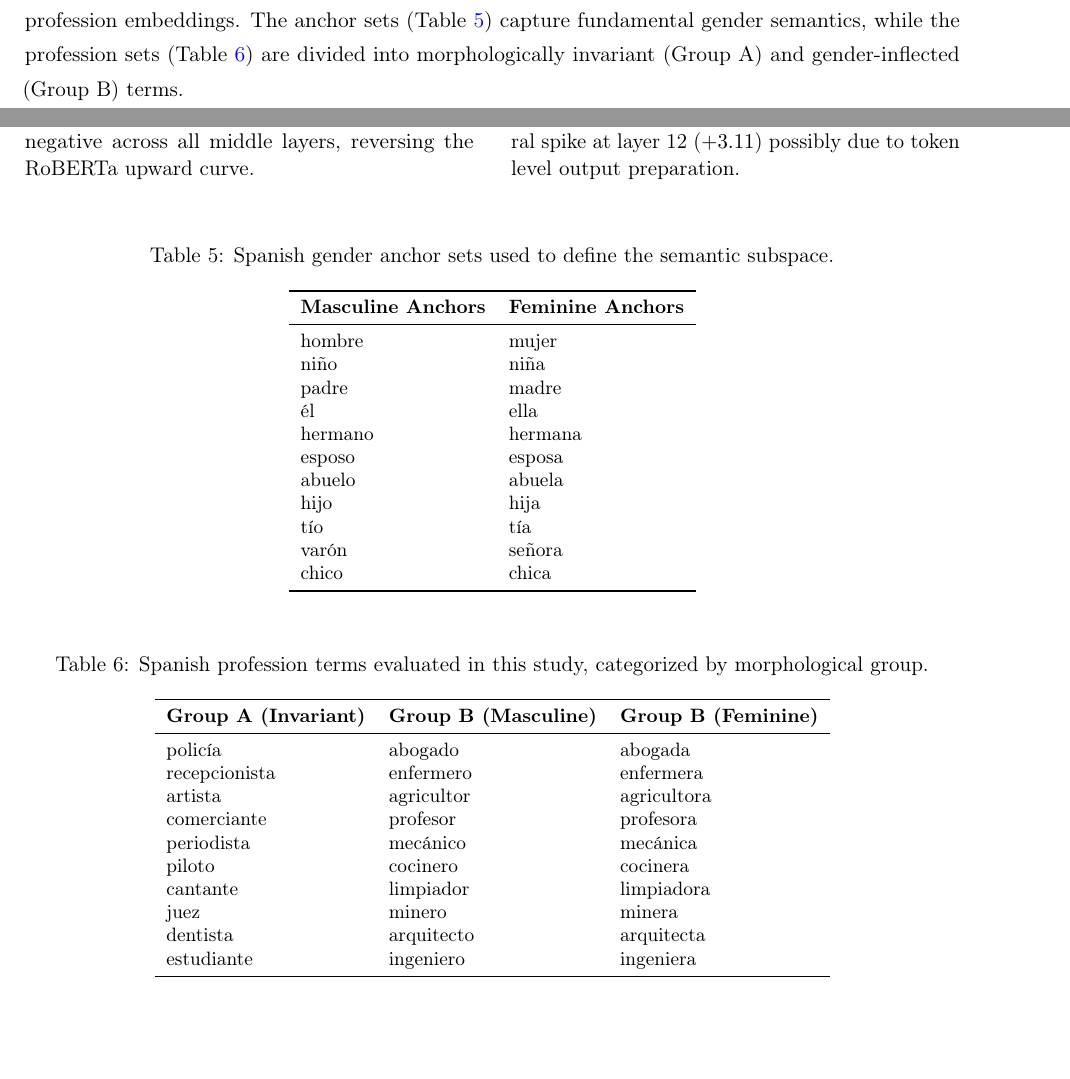
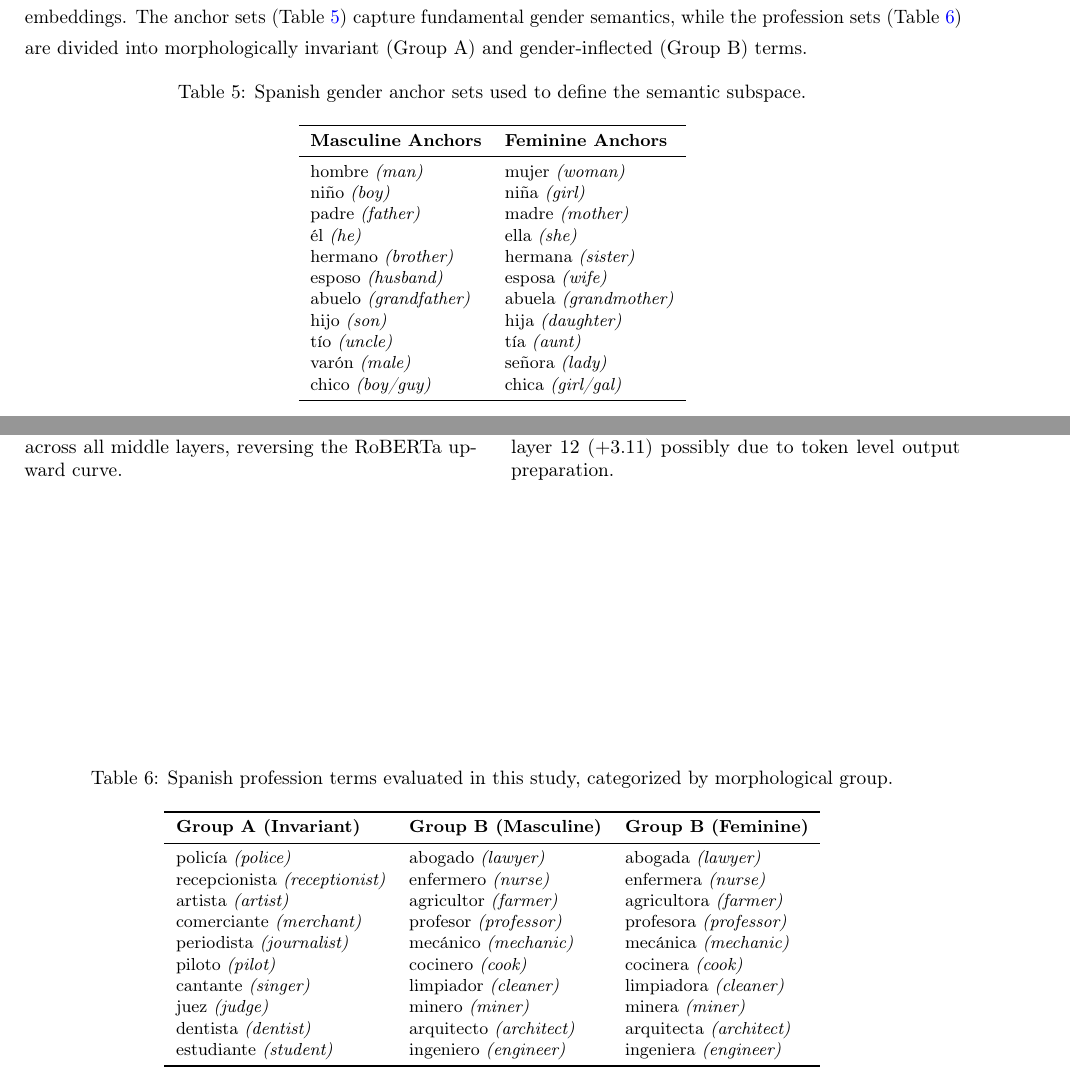
Before and after one commit to JuanArango99/ml4nlu-gender-bias, a LaTeX paper (doc/main.tex): two parts of pages 16 and 17 of 19 before the commit and two parts of pages 17 and 18 of 18 after it, joined at a grey line, cut so that both start at the same text, the shorter picture padded with empty space. Compiled offline with pdfLaTeX.

Commit message:
docs: update refs and appedix

```diff
--- a/doc/main.tex
+++ b/doc/main.tex
@@ -1,4 +1,4 @@
-\documentclass[english, a4paper, 11pt, twoside]{article}
+\documentclass[english, a4paper, 11.5pt, twoside]{article}
 
 % -----------------------------
 
@@ -431,17 +437,17 @@ This section details the explicit Spanish word sets used to construct the gender
 \toprule
 \textbf{Masculine Anchors} & \textbf{Feminine Anchors} \\
 \midrule
-hombre & mujer \\
-niño & niña \\
-padre & madre \\
-él & ella \\
-hermano & hermana \\
-esposo & esposa \\
-abuelo & abuela \\
-hijo & hija \\
-tío & tía \\
-varón & señora \\
-chico & chica \\
+hombre \textit{(man)} & mujer \textit{(woman)} \\
+niño \textit{(boy)} & niña \textit{(girl)} \\
+padre \textit{(father)} & madre \textit{(mother)} \\
+él \textit{(he)} & ella \textit{(she)} \\
+hermano \textit{(brother)} & hermana \textit{(sister)} \\
+esposo \textit{(husband)} & esposa \textit{(wife)} \\
+abuelo \textit{(grandfather)} & abuela \textit{(grandmother)} \\
+hijo \textit{(son)} & hija \textit{(daughter)} \\
+tío \textit{(uncle)} & tía \textit{(aunt)} \\
+varón \textit{(male)} & señora \textit{(lady)} \\
+chico \textit{(boy/guy)} & chica \textit{(girl/gal)} \\
 \bottomrule
 \end{tabular}
 \end{table}
@@ -455,16 +461,16 @@ chico & chica \\
 \toprule
 \textbf{Group A (Invariant)} & \textbf{Group B (Masculine)} & \textbf{Group B (Feminine)} \\
 \midrule
-policía & abogado & abogada \\
-recepcionista & enfermero & enfermera \\
-artista & agricultor & agricultora \\
-comerciante & profesor & profesora \\
-periodista & mecánico & mecánica \\
-piloto & cocinero & cocinera \\
-cantante & limpiador & limpiadora \\
-juez & minero & minera \\
-dentista & arquitecto & arquitecta \\
-estudiante & ingeniero & ingeniera \\
+policía \textit{(police)} & abogado \textit{(lawyer)} & abogada \textit{(lawyer)} \\
+recepcionista \textit{(receptionist)} & enfermero \textit{(nurse)} & enfermera \textit{(nurse)} \\
+artista \textit{(artist)} & agricultor \textit{(farmer)} & agricultora \textit{(farmer)} \\
+comerciante \textit{(merchant)} & profesor \textit{(professor)} & profesora \textit{(professor)} \\
+periodista \textit{(journalist)} & mecánico \textit{(mechanic)} & mecánica \textit{(mechanic)} \\
+piloto \textit{(pilot)} & cocinero \textit{(cook)} & cocinera \textit{(cook)} \\
+cantante \textit{(singer)} & limpiador \textit{(cleaner)} & limpiadora \textit{(cleaner)} \\
+juez \textit{(judge)} & minero \textit{(miner)} & minera \textit{(miner)} \\
+dentista \textit{(dentist)} & arquitecto \textit{(architect)} & arquitecta \textit{(architect)} \\
+estudiante \textit{(student)} & ingeniero \textit{(engineer)} & ingeniera \textit{(engineer)} \\
 \bottomrule
 \end{tabular}
 \end{table}
```
Also changed, not shown: doc/references.bib (+3 -3 lines), doc/main.bbl, doc/main.pdf, doc/main.tex (18 more changed lines), 4 other files.
